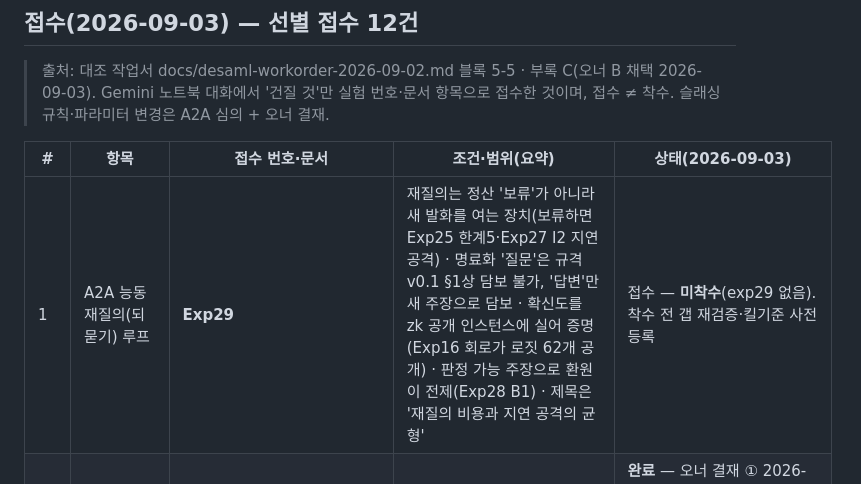
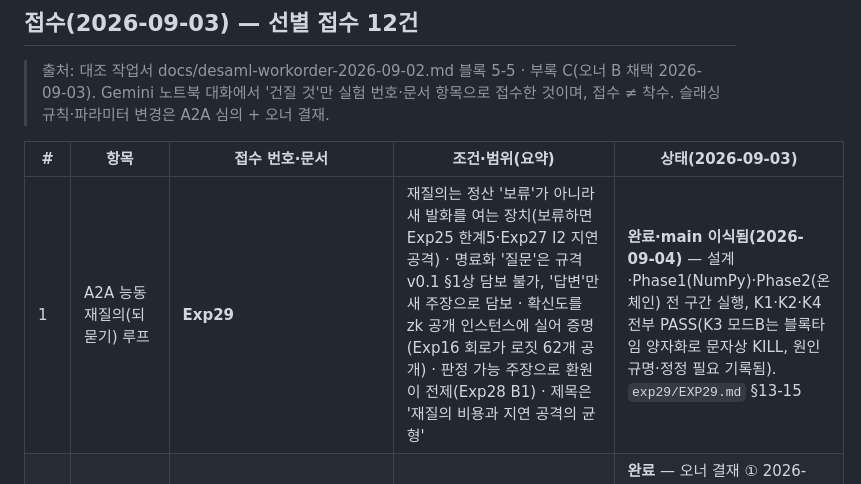
Before and after one commit to yubbi-sketch/bonded-validation, a Markdown page: docs/research-masterplan.md, the part around the change. Drawn GitHub-style.

Commit message:
docs: 마스터플랜 Exp29 상태 갱신 — main 이식 완료(2026-09-04)
병합 후 재검증: forge test 99/99·legit_check.py 회귀 동일 결과. 컨트랙트·배포 변경 없음
(Exp29는 순수 오프체인 시뮬레이션 + 기존 v0.3/v0.4 컨트랙트 재사용).

Co-Authored-By: Claude Fable 5.1 <noreply@anthropic.com>

```diff
--- a/docs/research-masterplan.md
+++ b/docs/research-masterplan.md
@@ -60,7 +60,7 @@
 
 | # | 항목 | 접수 번호·문서 | 조건·범위(요약) | 상태(2026-09-03) |
 |---|---|---|---|---|
-| 1 | A2A 능동 재질의(되묻기) 루프 | **Exp29** | 재질의는 정산 '보류'가 아니라 새 발화를 여는 장치(보류하면 Exp25 한계5·Exp27 I2 지연 공격) · 명료화 '질문'은 규격 v0.1 §1상 담보 불가, '답변'만 새 주장으로 담보 · 확신도를 zk 공개 인스턴스에 실어 증명(Exp16 회로가 로짓 62개 공개) · 판정 가능 주장으로 환원이 전제(Exp28 B1) · 제목은 '재질의 비용과 지연 공격의 균형' | 접수 — **미착수**(exp29 없음). 착수 전 갭 재검증·킬기준 사전등록 |
+| 1 | A2A 능동 재질의(되묻기) 루프 | **Exp29** | 재질의는 정산 '보류'가 아니라 새 발화를 여는 장치(보류하면 Exp25 한계5·Exp27 I2 지연 공격) · 명료화 '질문'은 규격 v0.1 §1상 담보 불가, '답변'만 새 주장으로 담보 · 확신도를 zk 공개 인스턴스에 실어 증명(Exp16 회로가 로짓 62개 공개) · 판정 가능 주장으로 환원이 전제(Exp28 B1) · 제목은 '재질의 비용과 지연 공격의 균형' | **완료·main 이식됨(2026-09-04)** — 설계·Phase1(NumPy)·Phase2(온체인) 전 구간 실행, K1·K2·K4 전부 PASS(K3 모드B는 블록타임 양자화로 문자상 KILL, 원인 규명·정정 필요 기록됨). `exp29/EXP29.md` §13-15 |
 | 2 | 미개설 주장 소멸(낙관적 정산·liveness) | **Exp30** → BondedValidator v0.3·BondedJudgePanelV3 | 창 W 안 무도전 → 무손실 소멸(50/'unchallenged', 검증 아님) · Halmos L1~L5·PL1~PL3 + T1~T4·PA~P4 회귀 · Forge Exp30Lapse 24 · z3 17 + cvc5 교차 · 억지력은 도전확률 q ≥ q* 조건부(EXP30 §7) | **완료** — 오너 결재 ① 2026-09-03 · main 병합 426b555 · **결재 ② 완료 — Sepolia v0.3 배포 2026-09-03(BondedValidatorV3 0xd881…a2A7 · BondedJudgePanelV3 0xfDf2…a18E, W=86,400s, Sourcify exact)**; K2(c) 소멸 호출은 2026-09-03T21:44:24Z 이후 |
 | 3 | 기호 규칙 접기(점수) 단계를 zk 회로에 포함 | Exp20 후속(새 번호 없음) | '추출기 대신'이 아니라 '추출기에 더해' · 백서 §9.3 EIP-170 319B 여유 문제로 P10 집계·배치 증명 또는 L2와 함께 · '95% 단축'은 미확인 수치라 등재 안 함 | 접수 — 대기 |
 | 4 | 정답 보상 R의 조달원 탈중앙화 | Exp19 후속(P7 확장) | 범위는 보상 풀의 탈중앙 조달 구조(수수료·소각분·서비스 대금)이지 토큰 발행 아님(토큰발행조건 3조건 게이트 유지) · 판정자 보상금(정리 3)과 혼동 금지 · 담보 자산은 ETH/스테이블 전제 | 접수 — 대기 |
```
